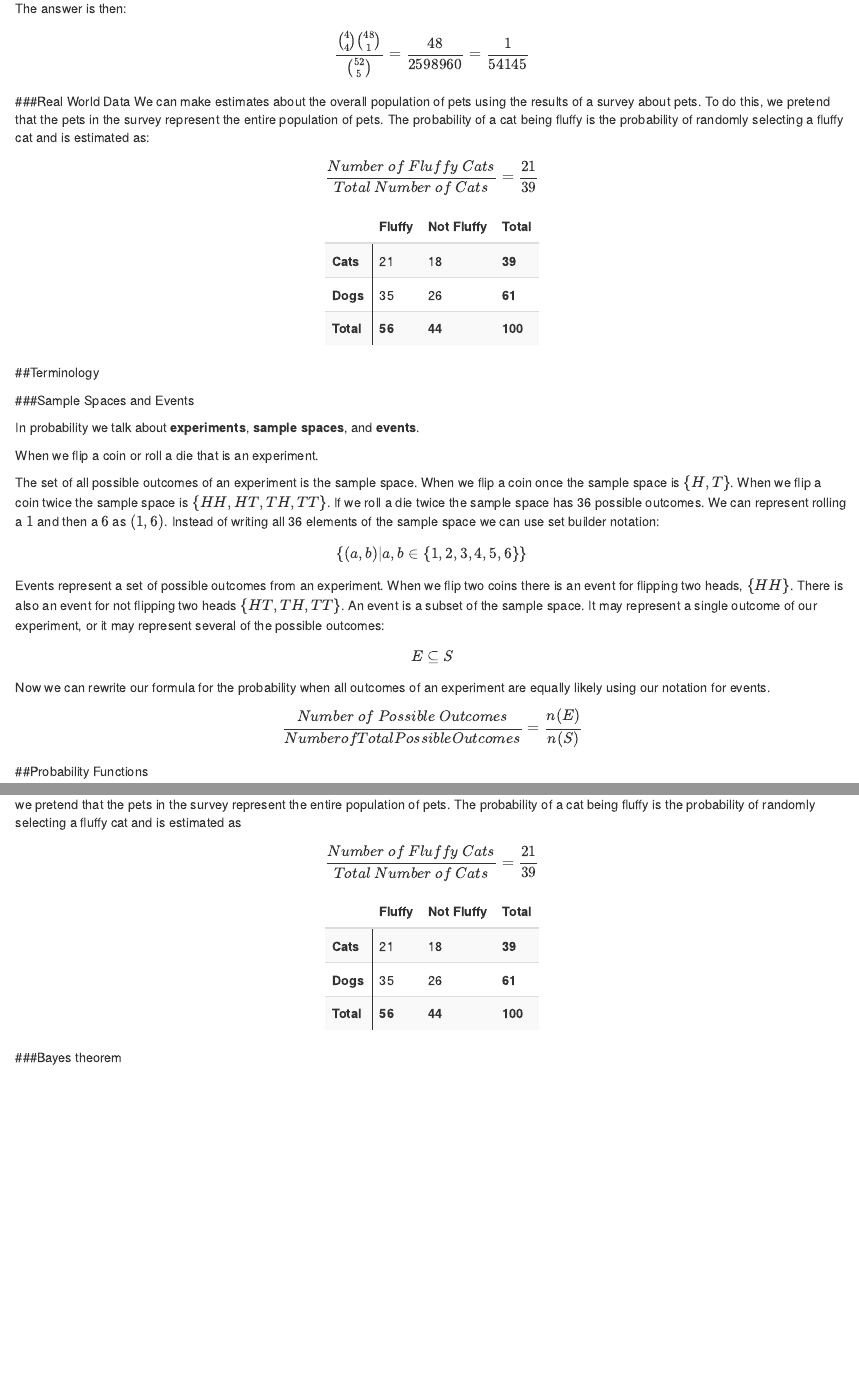
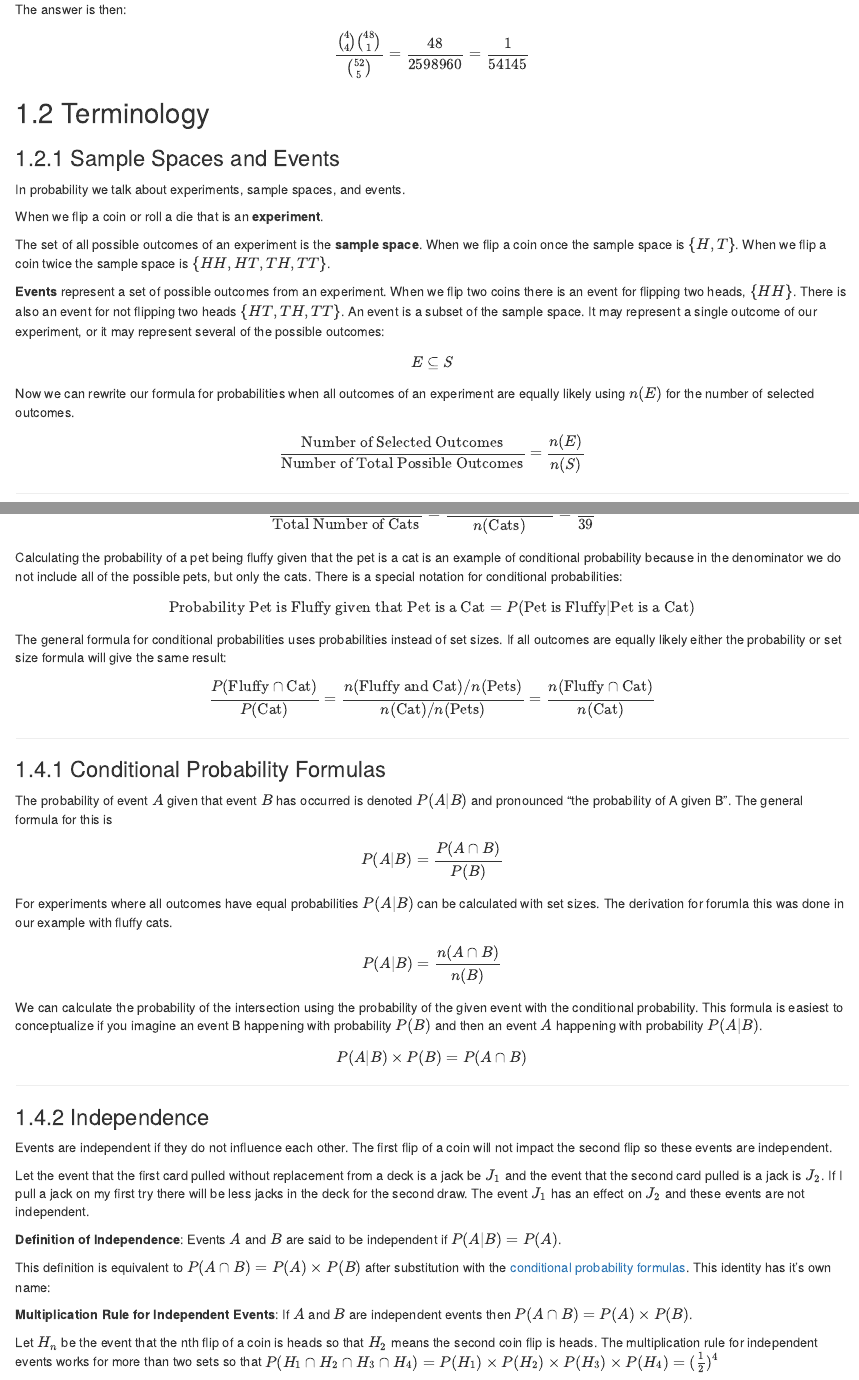
Before and after one commit to steveactuary/Exam-P-Book, an R Markdown document (03-probability.Rmd): the page in a window 1100 px wide, from 660 px down before the commit and from 740 px down after it, so that both start at the same text, and a second part further down, joined at a grey line. Rendered offline with R 4.5, knitr and Pandoc, with nearby package versions; drawn as R Markdown's standard HTML page in place of the format the file asks for.

Commit message:
reformat for new pandoc

````diff
--- a/03-probability.Rmd
+++ b/03-probability.Rmd
@@ -25,31 +28,19 @@ $${52 \choose 5}$$
 The answer is then:
 $$\frac{{4 \choose 4}{48 \choose 1}}{{52 \choose 5}} = \frac{48}{2598960} = \frac{1}{54145}$$
 
-###Real World Data
-We can make estimates about the overall population of pets using the results of a survey about pets. To do this, we pretend that the pets in the survey represent the entire population of pets. The probability of a cat being fluffy is the probability of randomly selecting a fluffy cat and is estimated as:
-$$\frac{Number \ of \ Fluffy \ Cats}{Total \ Number \ of \ Cats}=\frac{21}{39}$$
-```{r, results = "asis", echo = FALSE}
-outcomes <- data.frame(pets = c("21", "35", "56"), not_pets = c("18","26","44"), total = c("39", "61", "100"))
-row.names(outcomes) <- c("Cats", "Dogs", "Total")
-outcomes %>% kable(col.names = c("Fluffy", "Not Fluffy", "Total"),
-                   row.names = TRUE) %>% kable_styling(bootstrap_options = "striped", full_width = FALSE) %>% column_spec(1, bold=TRUE, border_right=TRUE) %>% column_spec(4, bold=TRUE) %>% row_spec(3, bold = TRUE)
-```
+## Terminology
 
-##Terminology
+### Sample Spaces and Events
 
-###Sample Spaces and Events
+In probability we talk about experiments, sample spaces, and events.
 
-In probability we talk about **experiments**, **sample spaces**, and **events**.
+When we flip a coin or roll a die that is an **experiment**.
 
-When we flip a coin or roll a die that is an experiment.
+The set of all possible outcomes of an experiment is the **sample space**. When we flip a coin once the sample space is $\{H,T\}$. When we flip a coin twice the sample space is $\{HH,HT,TH,TT\}$.
 
-The set of all possible outcomes of an experiment is the sample space. When we flip a coin once the sample space is $\{H,T\}$. When we flip a coin twice the sample space is $\{HH,HT,TH,TT\}$. If we roll a die twice the sample space has 36 possible outcomes. We can represent rolling a $1$ and then a $6$ as $(1,6)$. Instead of writing all 36 elements of the sample space we can use set builder notation:
-$$\{(a,b)|a,b \in \{1,2,3,4,5,6\}\}$$
-
-Events represent a set of possible outcomes from an experiment. When we flip two coins there is an event for flipping two heads, $\{HH\}$. There is also an event for not flipping two heads $\{HT,TH,TT\}$. An event is a subset of the sample space. It may represent a single outcome of our experiment, or it may represent several of the possible outcomes:
+**Events** represent a set of possible outcomes from an experiment. When we flip two coins there is an event for flipping two heads, $\{HH\}$. There is also an event for not flipping two heads $\{HT,TH,TT\}$. An event is a subset of the sample space. It may represent a single outcome of our experiment, or it may represent several of the possible outcomes:
 $$E \subseteq S$$
 
-Now we can rewrite our formula for the probability when all outcomes of an experiment are equally likely using our notation for events.
-$$\frac{Number \ of \ Possible \ Outcomes}{Number of Total Possible Outcomes} = \frac{n(E)}{n(S)}$$
+Now we can rewrite our formula for probabilities when all outcomes of an experiment are equally likely using $n(E)$ for the number of selected outcomes.
+$$\frac{\text{Number of Selected Outcomes}}{\text{Number of Total Possible Outcomes}} = \frac{n(E)}{n(S)}$$
 
-##Probability Functions
@@ -93 +97,0 @@ Notice that these formulas are the same as our formulas for the size of the set
-In the following example we make estimates about the overall population of pets using the results of a survey. To do this, we pretend that the pets in the survey represent the entire population of pets. The probability of a cat being fluffy is the probability of randomly selecting a fluffy cat and is estimated as $$\frac{Number \ of \ Fluffy \ Cats}{Total \ Number \ of \ Cats}=\frac{21}{39}$$
@@ -98,4 +114,3 @@ outcomes %>% kable(col.names = c("Fluffy", "Not Fluffy", "Total"),
                    row.names = TRUE) %>% kable_styling(bootstrap_options = "striped", full_width = FALSE) %>% column_spec(1, bold=TRUE, border_right=TRUE) %>% column_spec(4, bold=TRUE) %>% row_spec(3, bold = TRUE)
 ```
 
-###Bayes theorem
@@ -101,0 +126,32 @@ outcomes %>% kable(col.names = c("Fluffy", "Not Fluffy", "Total"),
+$$\frac{\text{Number of Fluffy Cats}}{\text{Total Number of Cats}} = \frac{n(\text{Fluffy} \cap \text{Cat})}{n(\text{Cats})}=\frac{21}{39}$$
+Calculating the probability of a pet being fluffy given that the pet is a cat is an example of conditional probability because in the denominator we do not include all of the possible pets, but only the cats. There is a special notation for conditional probabilities:
+$$\text{Probability Pet is Fluffy given that Pet is a Cat} = P(\text{Pet is Fluffy}|\text{Pet is a Cat})$$
+The general formula for conditional probabilities uses probabilities instead of set sizes. If all outcomes are equally likely either the probability or set size formula will give the same result:
+$$\frac{P(\text{Fluffy} \cap \text{Cat})}{P(\text{Cat})} =
+\frac{n(\text{Fluffy and Cat})/n(\text{Pets})}{n(\text{Cat})/n(\text{Pets})} = \frac{n(\text{Fluffy}\cap\text{Cat})}{n(\text{Cat})}$$
+
+***
+
+### Conditional Probability Formulas ### {#condprob}
+The probability of event $A$ given that event $B$ has occurred is denoted $P(A|B)$ and pronounced "the probability of A given B".
+The general formula for this is $$P(A|B)=\frac{P(A \cap B)}{P(B)}$$
+
+For experiments where all outcomes have equal probabilities $P(A|B)$ can be calculated with set sizes. The derivation for forumla this was done in our example with fluffy cats. $$P(A|B)=\frac{n(A \cap B)}{n(B)}$$
+
+We can calculate the probability of the intersection using the probability of the given event with the conditional probability. This formula is easiest to conceptualize if you imagine an event B happening with probability $P(B)$ and then an event $A$ happening with probability $P(A|B)$. $$P(A|B) \times P(B) = P(A \cap B)$$
+
+***
+
+### Independence
+
+Events are independent if they do not influence each other. The first flip of a coin will not impact the second flip so these events are independent.
+
+Let the event that the first card pulled without replacement from a deck is a jack be $J_1$ and the event that the second card pulled is a jack is $J_2$. If I pull a jack on my first try there will be less jacks in the deck for the second draw. The event $J_1$ has an effect on $J_2$ and these events are not independent.
+
+**Definition of Independence**: Events $A$ and $B$ are said to be independent if $P(A|B)=P(A)$.
+
+This definition is equivalent to $P(A \cap B) = P(A) \times P(B)$ after substitution with the [conditional probability formulas](#condprob). This identity has it's own name:
+
+**Multiplication Rule for Independent Events**: If $A$ and $B$ are independent events then $P(A \cap B) = P(A) \times P(B)$.
+
+Let $H_n$ be the event that the nth flip of a coin is heads so that $H_2$ means the second coin flip is heads. The multiplication rule for independent events works for more than two sets so that $P(H_1 \cap H_2 \cap H_3 \cap H_4)=P(H_1)\times P(H_2)\times P(H_3)\times P(H_4) = (\frac{1}{2})^4$
````
Also changed, not shown: 02-counting.Rmd (+6 -6 lines), index.Rmd (+14 -3 lines), docs/bookdown-demo.tex, docs/search_index.json, 03-probability.Rmd (70 more changed lines), 7 other files.
